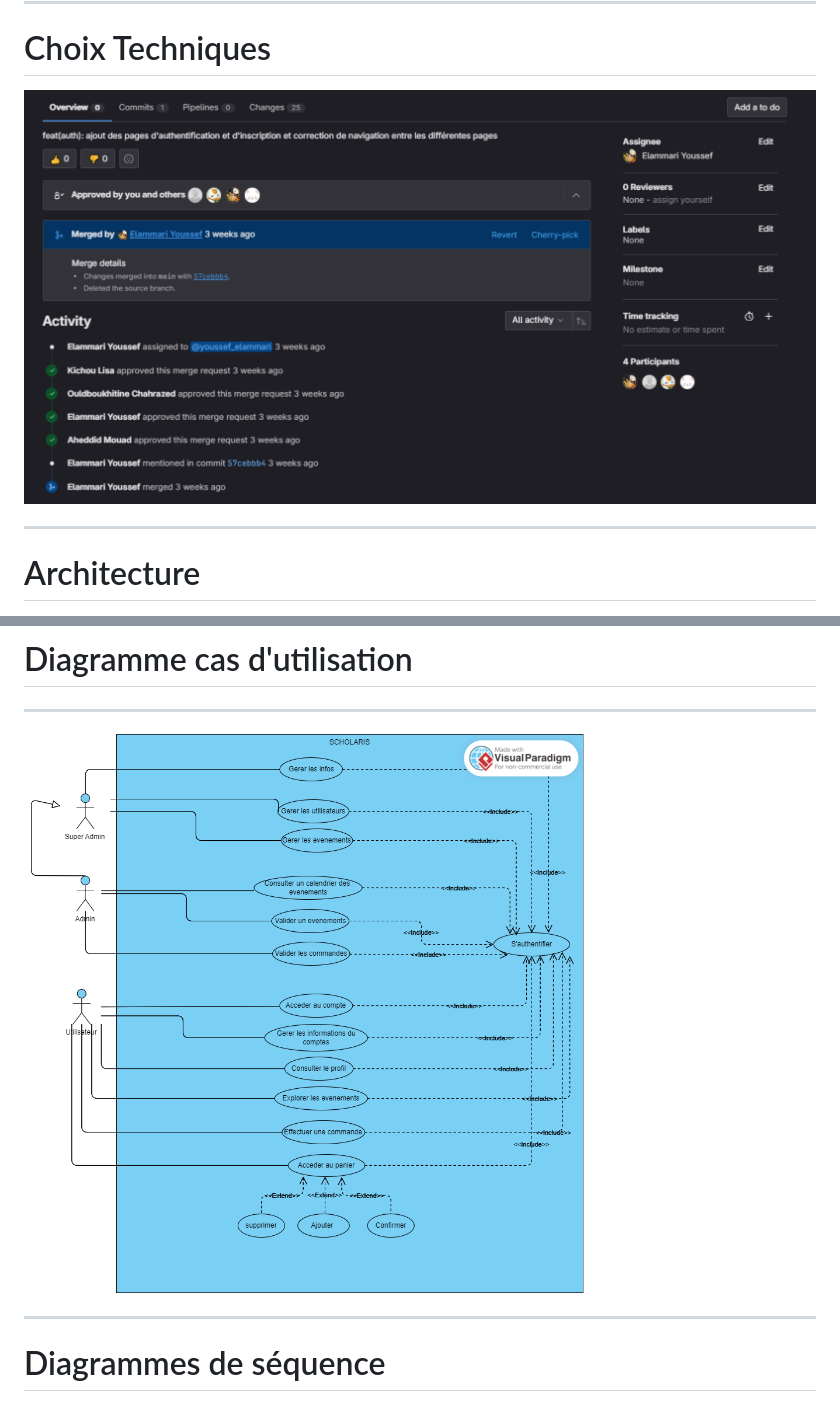
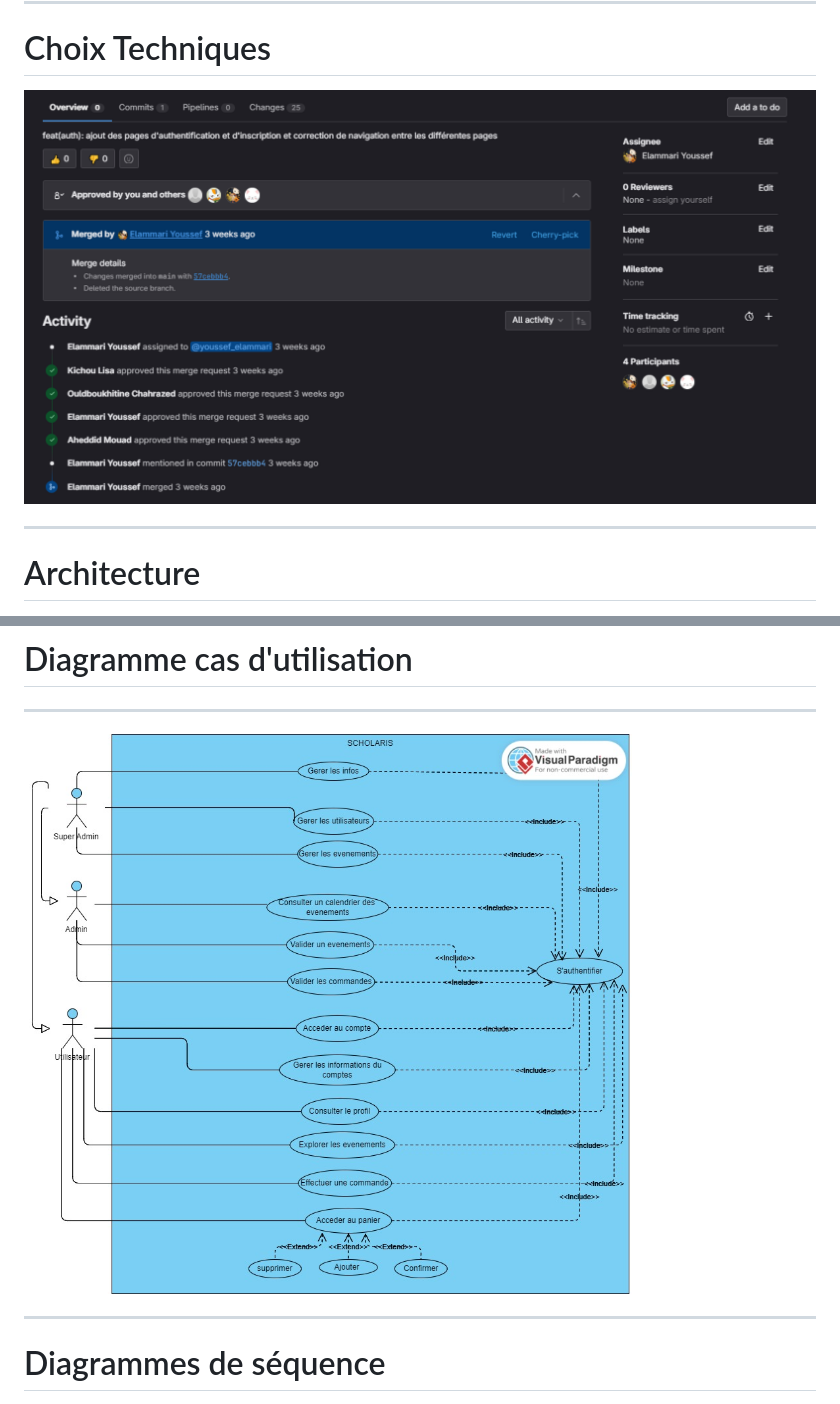
Before and after one commit to benayayouness/demo-scholaris, a Markdown page: README.md, 2 parts joined by grey strips. Drawn GitHub-style; pictures changed too: image-21.png (deleted), image-27.jpeg (added), image.png (deleted).

```diff
--- a/README.md
+++ b/README.md
@@ -130,7 +130,7 @@ img[alt~="center"] {
 ---
 # Choix Techniques
 
-![center](image.png)
+![center](image-26.png)
 
 ---
 
@@ -192,7 +192,7 @@ section {
 
 ---
 
-![w:1000 h:700 center](image-21.png)
+![w:1000 h:700 center](image-27.jpeg)
 
 ---
 <style scoped>
```
Also changed, not shown: 1 other file.
